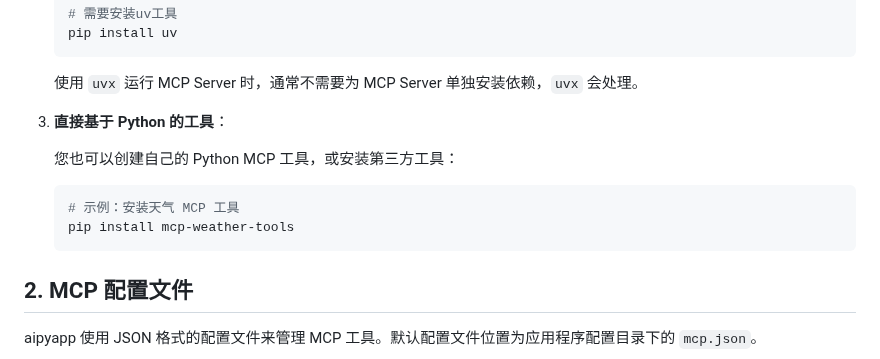
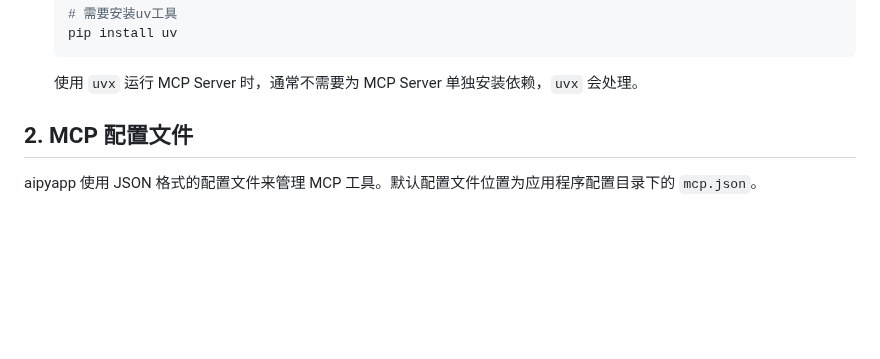
Before and after one commit to notsobad/aipyapp, a Markdown page: dev/MCP.md, the part around the change. Drawn GitHub-style; blank space fills up the shorter version.

````diff
--- a/dev/MCP.md
+++ b/dev/MCP.md
@@ -33,14 +33,6 @@ MCP (Model Context Protocol) 是一组工具协议，允许 AI 模型与外部
    ```
    使用 `uvx` 运行 MCP Server 时，通常不需要为 MCP Server 单独安装依赖，`uvx` 会处理。
 
-3. **直接基于 Python 的工具**：
-
-   您也可以创建自己的 Python MCP 工具，或安装第三方工具：
-
-   ```bash
-   # 示例：安装天气 MCP 工具
-   pip install mcp-weather-tools
-   ```
 
 ## 2. MCP 配置文件
 
````
